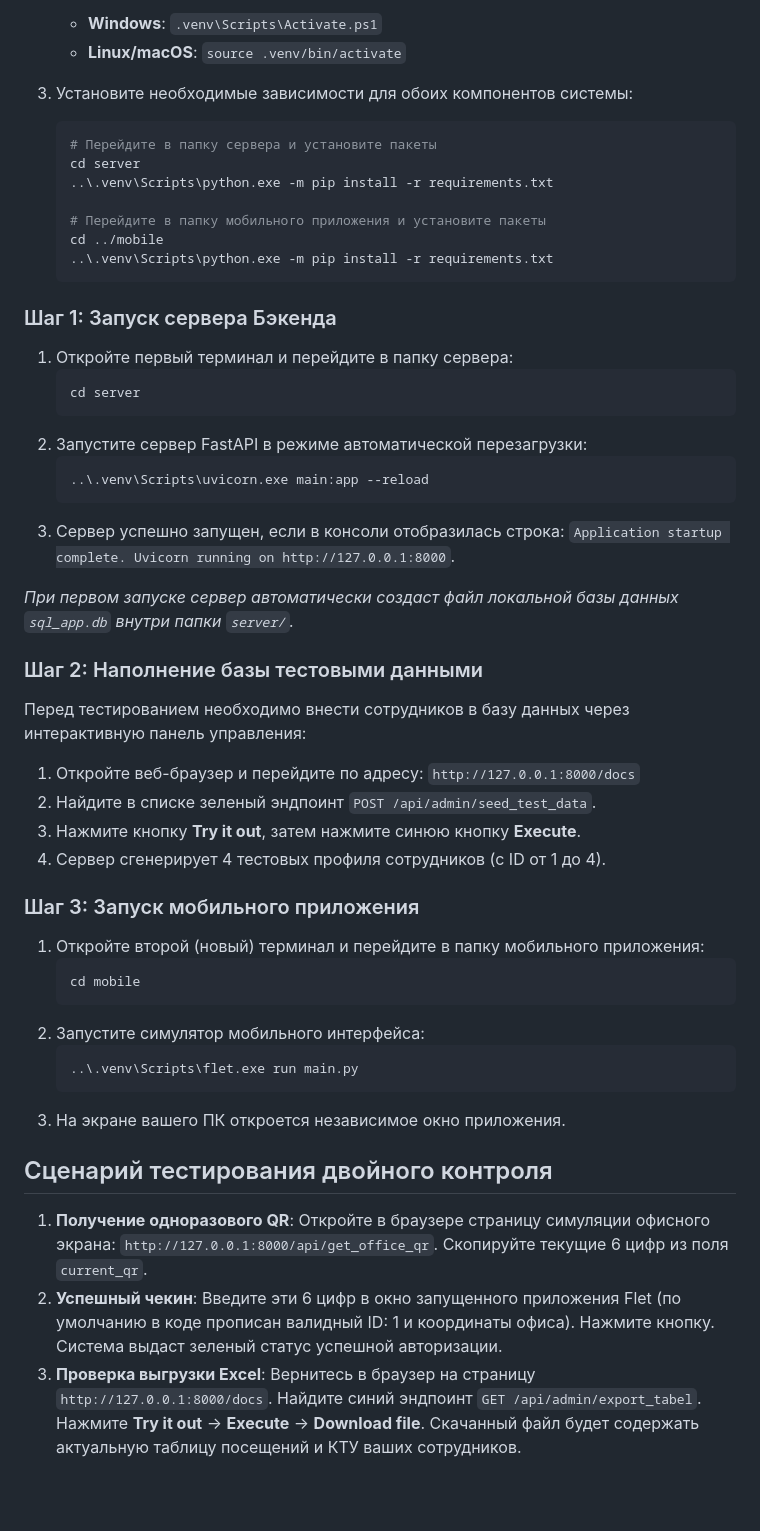
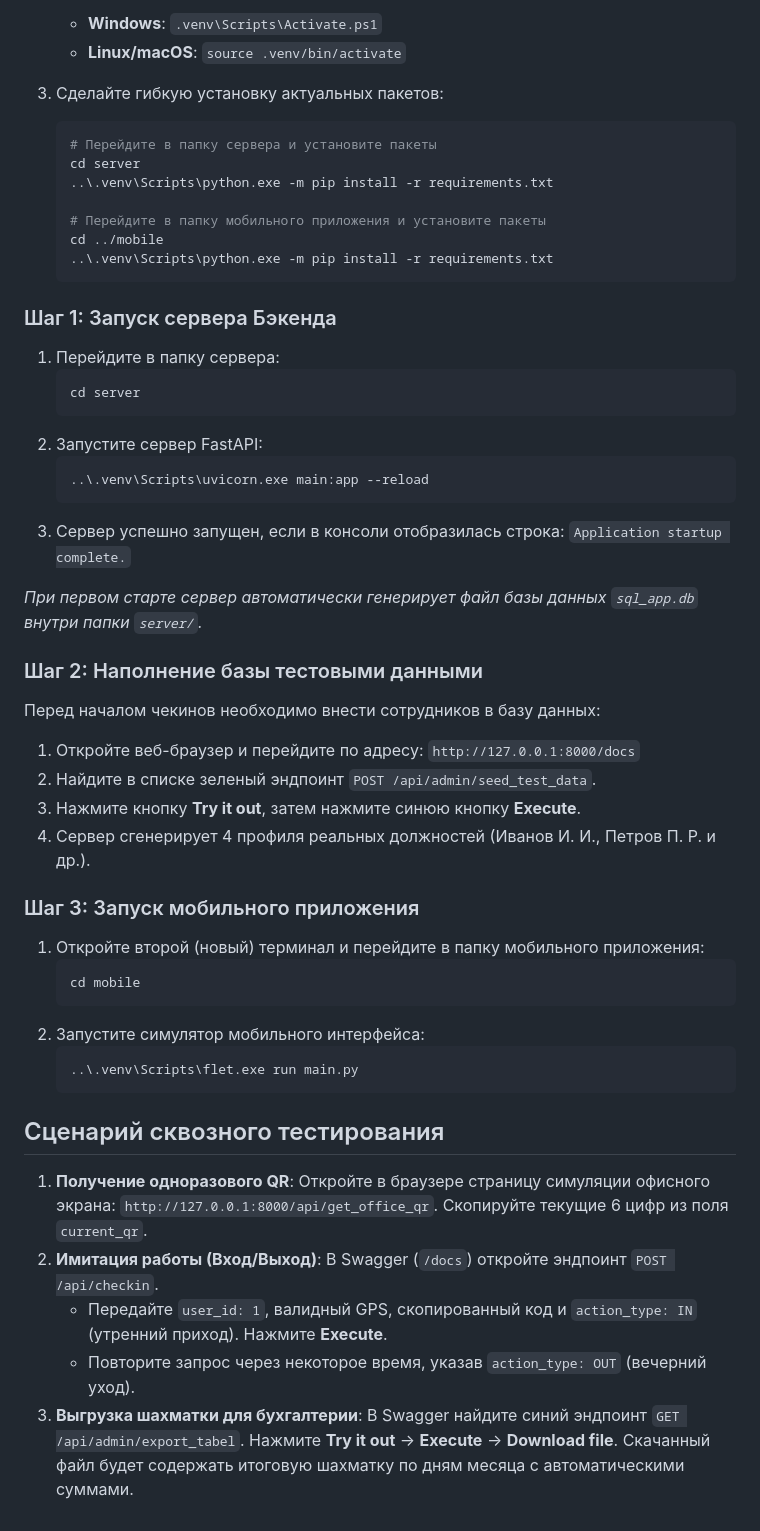
Before and after one commit to Fastgreem/time_tracker_app, a Markdown page: README.md, the part around one of its changes. Rendered like a GitHub page; blank space fills up the shorter version.

````diff
--- a/README.md
+++ b/README.md
@@ -55,7 +55,7 @@ time_tracker_app/
    * **Windows**: `.venv\Scripts\Activate.ps1`
    * **Linux/macOS**: `source .venv/bin/activate`
 
-3. Установите необходимые зависимости для обоих компонентов системы:
+3. Сделайте гибкую установку актуальных пакетов:
    ```bash
    # Перейдите в папку сервера и установите пакеты
    cd server
@@ -68,25 +68,25 @@ time_tracker_app/
 
 ### Шаг 1: Запуск сервера Бэкенда
 
-1. Откройте первый терминал и перейдите в папку сервера:
+1. Перейдите в папку сервера:
    ```bash
    cd server
    ```
-2. Запустите сервер FastAPI в режиме автоматической перезагрузки:
+2. Запустите сервер FastAPI:
    ```bash
    ..\.venv\Scripts\uvicorn.exe main:app --reload
    ```
-3. Сервер успешно запущен, если в консоли отобразилась строка: `Application startup complete. Uvicorn running on http://127.0.0.1:8000`.
+3. Сервер успешно запущен, если в консоли отобразилась строка: `Application startup complete.`
 
-*При первом запуске сервер автоматически создаст файл локальной базы данных `sql_app.db` внутри папки `server/`.*
+*При первом старте сервер автоматически генерирует файл базы данных `sql_app.db` внутри папки `server/`.*
 
 ### Шаг 2: Наполнение базы тестовыми данными
 
-Перед тестированием необходимо внести сотрудников в базу данных через интерактивную панель управления:
+Перед началом чекинов необходимо внести сотрудников в базу данных:
 1. Откройте веб-браузер и перейдите по адресу: `http://127.0.0.1:8000/docs`
 2. Найдите в списке зеленый эндпоинт `POST /api/admin/seed_test_data`.
 3. Нажмите кнопку **Try it out**, затем нажмите синюю кнопку **Execute**.
-4. Сервер сгенерирует 4 тестовых профиля сотрудников (с ID от 1 до 4).
+4. Сервер сгенерирует 4 профиля реальных должностей (Иванов И. И., Петров П. Р. и др.).
 
 ### Шаг 3: Запуск мобильного приложения
 
@@ -98,10 +98,11 @@ time_tracker_app/
    ```bash
    ..\.venv\Scripts\flet.exe run main.py
    ```
-3. На экране вашего ПК откроется независимое окно приложения.
 
-## Сценарий тестирования двойного контроля
+## Сценарий сквозного тестирования
 
 1. **Получение одноразового QR**: Откройте в браузере страницу симуляции офисного экрана: `http://127.0.0.1:8000/api/get_office_qr`. Скопируйте текущие 6 цифр из поля `current_qr`.
-2. **Успешный чекин**: Введите эти 6 цифр в окно запущенного приложения Flet (по умолчанию в коде прописан валидный ID: 1 и координаты офиса). Нажмите кнопку. Система выдаст зеленый статус успешной авторизации.
-3. **Проверка выгрузки Excel**: Вернитесь в браузер на страницу `http://127.0.0.1:8000/docs`. Найдите синий эндпоинт `GET /api/admin/export_tabel`. Нажмите **Try it out** -> **Execute** -> **Download file**. Скачанный файл будет содержать актуальную таблицу посещений и КТУ ваших сотрудников.
+2. **Имитация работы (Вход/Выход)**: В Swagger (`/docs`) откройте эндпоинт `POST /api/checkin`.
+   * Передайте `user_id: 1`, валидный GPS, скопированный код и `action_type: IN` (утренний приход). Нажмите **Execute**.
+   * Повторите запрос через некоторое время, указав `action_type: OUT` (вечерний уход).
+3. **Выгрузка шахматки для бухгалтерии**: В Swagger найдите синий эндпоинт `GET /api/admin/export_tabel`. Нажмите **Try it out** -> **Execute** -> **Download file**. Скачанный файл будет содержать итоговую шахматку по дням месяца с автоматическими суммами.
````
Also changed, not shown: other parts of README.md (+15 -15 lines).
